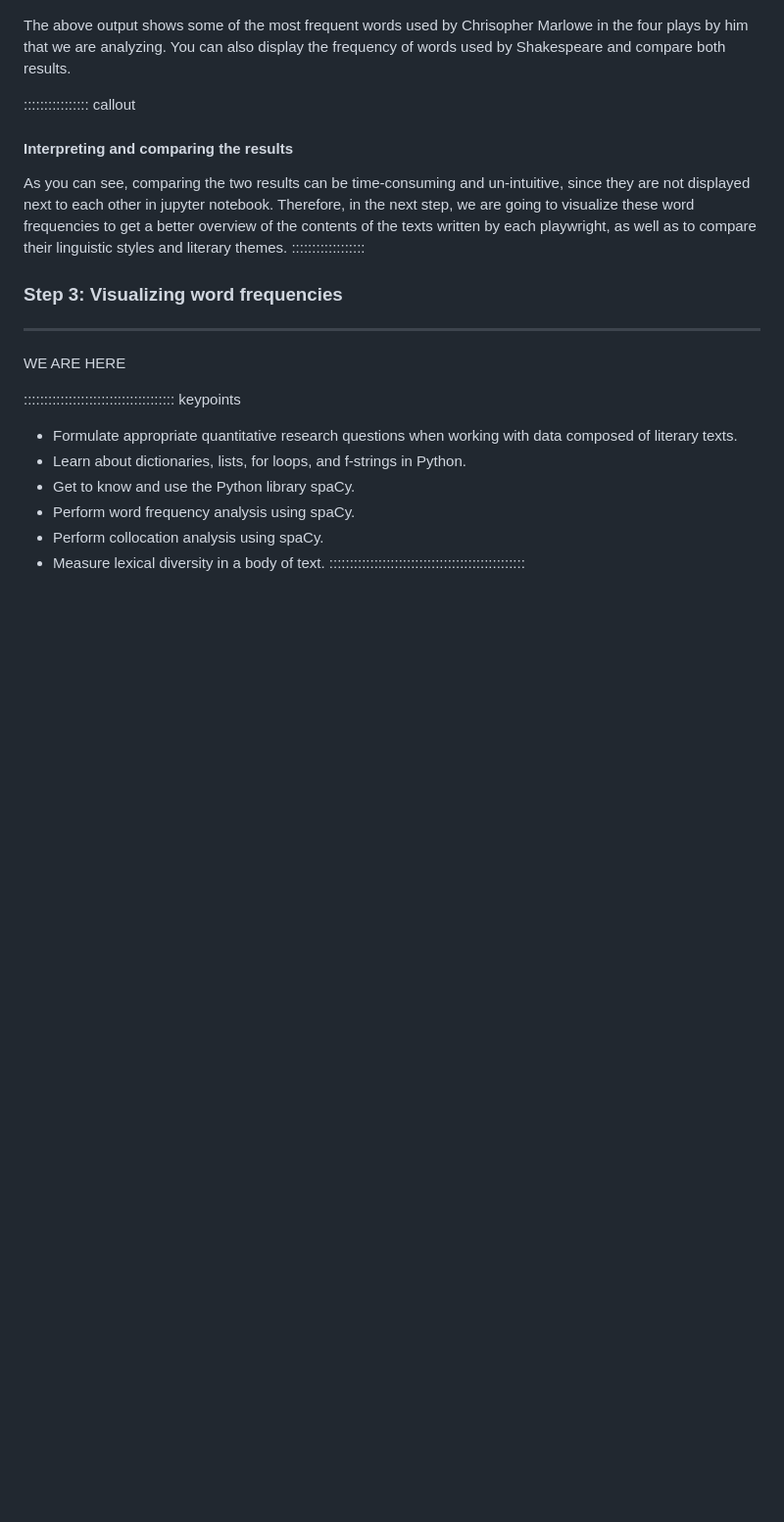
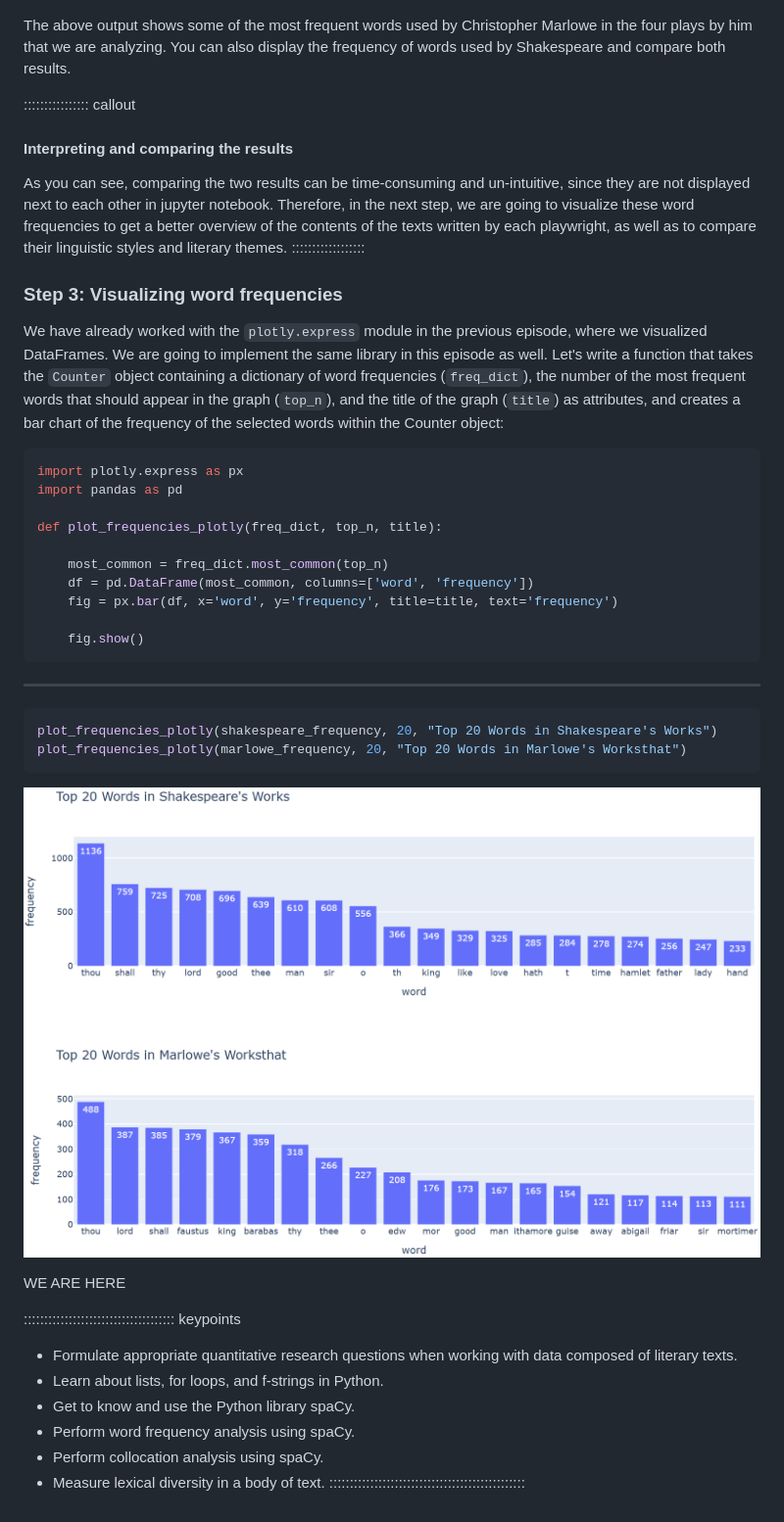
Before and after one commit to Goli-SF/python_101_humanities, a Markdown page: episodes/02_analyze_text_data.md, the part around the change. Shown at 98% size. GitHub-like rendering; pictures changed too: episodes/fig/output_16.png (added); blank space fills up the shorter version.

Commit message:
begin visualization

````diff
--- a/episodes/02_analyze_text_data.md
+++ b/episodes/02_analyze_text_data.md
@@ -617,7 +617,7 @@ marlowe_frequency
 
 ![](fig/output_15.png)
 
-The above output shows some of the most frequent words used by Chrisopher Marlowe
+The above output shows some of the most frequent words used by Christopher Marlowe
 in the four plays by him that we are analyzing. You can also display the frequency
 of words used by Shakespeare and compare both results.
 
@@ -633,14 +633,45 @@ compare their linguistic styles and literary themes.
 
 ### Step 3: Visualizing word frequencies
 
+We have already worked with the `plotly.express` module in the previous episode, where we
+visualized DataFrames. We are going to implement the same library in this episode
+as well. Let's write a function that takes the `Counter` object containing a
+dictionary of word frequencies (`freq_dict`), the number of the most frequent words that should
+appear in the graph (`top_n`), and the title of the graph (`title`) as attributes, and
+creates a bar chart of the frequency of the selected words within the Counter
+object:
+
+``` python
+import plotly.express as px
+import pandas as pd
+
+def plot_frequencies_plotly(freq_dict, top_n, title):
+
+    most_common = freq_dict.most_common(top_n)
+    df = pd.DataFrame(most_common, columns=['word', 'frequency'])
+    fig = px.bar(df, x='word', y='frequency', title=title, text='frequency')
+
+    fig.show()
+```
+
 ***
+
+
+``` python
+plot_frequencies_plotly(shakespeare_frequency, 20, "Top 20 Words in Shakespeare's Works")
+plot_frequencies_plotly(marlowe_frequency, 20, "Top 20 Words in Marlowe's Worksthat")
+```
+
+![](fig/output_16.png)
+
+
 
 <span style="color:red">WE ARE HERE </span>
 
 ::::::::::::::::::::::::::::::::::::: keypoints
 - Formulate appropriate quantitative research questions when working with
 data composed of literary texts.
-- Learn about dictionaries, lists, for loops, and f-strings in Python.
+- Learn about lists, for loops, and f-strings in Python.
 - Get to know and use the Python library spaCy.
 - Perform word frequency analysis using spaCy.
 - Perform collocation analysis using spaCy.
````
